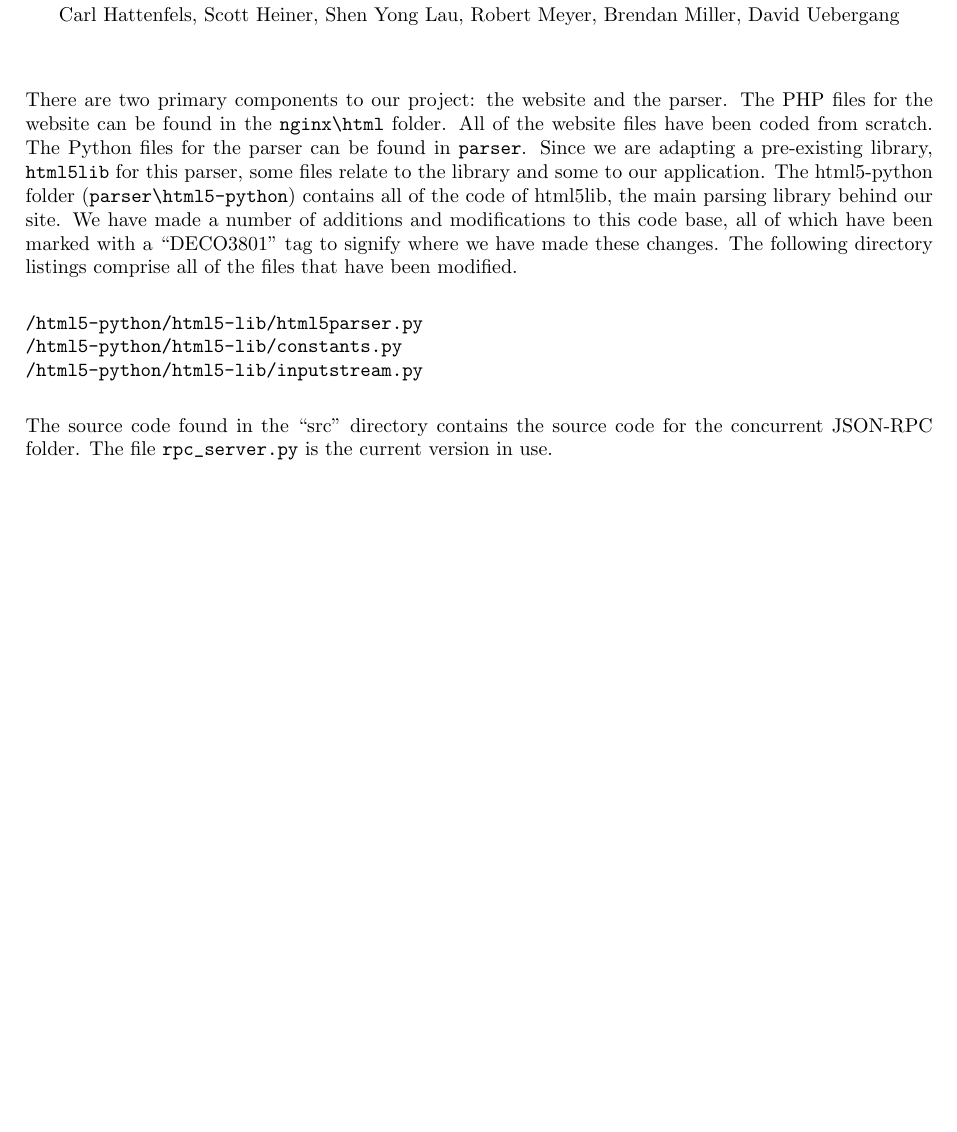
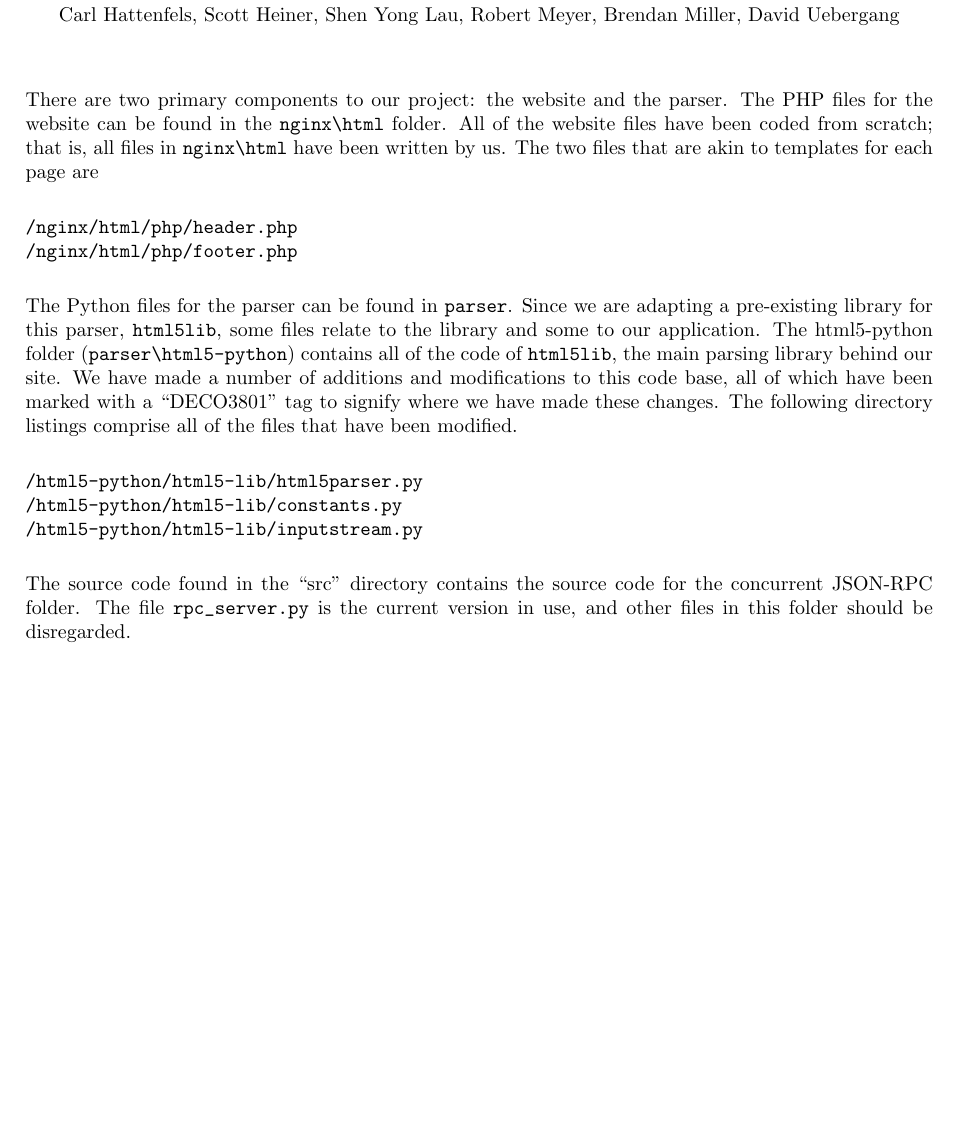
Before and after one commit to bvlahh/deco3801-them, a LaTeX document (Tech Spike Documents/code_navigation.tex): part of the page, cut so that both start at the same text. Compiled offline with pdfLaTeX.

Commit message:
finished code navigation for now
i'm pretty happy with it, even though it seems a little low in size.

```diff
--- a/Tech Spike Documents/code_navigation.tex
+++ b/Tech Spike Documents/code_navigation.tex
@@ -43,12 +43,19 @@
 
 \maketitle
 
-There are two primary components to our project: the website and the parser. The PHP files for the website can be found in the \verb'nginx\html' folder. All of the website files have been coded from scratch. The Python files for the parser can be found in \verb'parser'. Since we are adapting a pre-existing library, \verb'html5lib' for this parser, some files relate to the library and some to our application. The html5-python folder (\verb'parser\html5-python') contains all of the code of html5lib, the main parsing library behind our site. We have made a number of additions and modifications to this code base, all of which have been marked with a ``DECO3801" tag to signify where we have made these changes. The following directory listings comprise all of the files that have been modified.
+There are two primary components to our project: the website and the parser. The PHP files for the website can be found in the \verb'nginx\html' folder. All of the website files have been coded from scratch; that is, all files in \verb'nginx\html' have been written by us. The two files that are akin to templates for each page are
+
+\begin{verbatim}
+/nginx/html/php/header.php
+/nginx/html/php/footer.php
+\end{verbatim}
+
+The Python files for the parser can be found in \verb'parser'. Since we are adapting a pre-existing library for this parser, \verb'html5lib', some files relate to the library and some to our application. The html5-python folder (\verb'parser\html5-python') contains all of the code of \verb'html5lib', the main parsing library behind our site. We have made a number of additions and modifications to this code base, all of which have been marked with a ``DECO3801" tag to signify where we have made these changes. The following directory listings comprise all of the files that have been modified.
 
 \begin{verbatim}/html5-python/html5-lib/html5parser.py
 /html5-python/html5-lib/constants.py
 /html5-python/html5-lib/inputstream.py
 \end{verbatim}
 
-The source code found in the ``src" directory contains the source code for the concurrent JSON-RPC folder. The file \verb'rpc_server.py' is the current version in use.
+The source code found in the ``src" directory contains the source code for the concurrent JSON-RPC folder. The file \verb'rpc_server.py' is the current version in use, and other files in this folder should be disregarded.
 \end{document}
```
Also changed, not shown: Tech Spike Documents/code_navigation.pdf, 1 other file.
